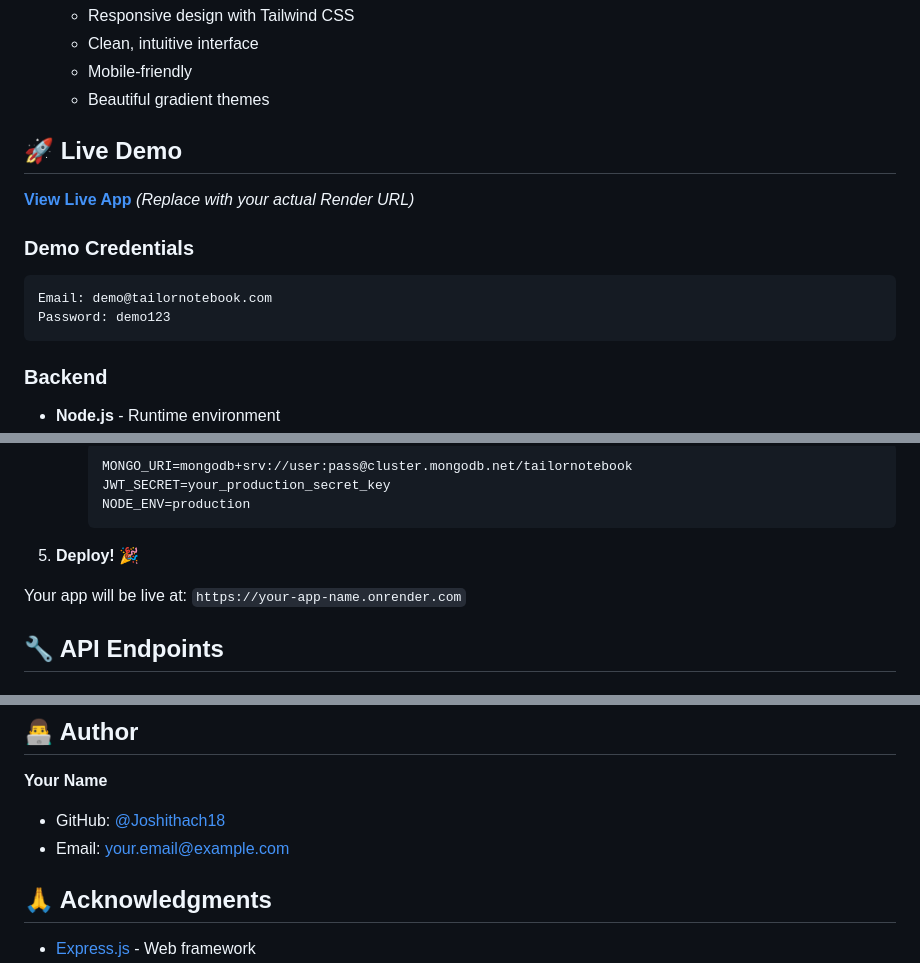
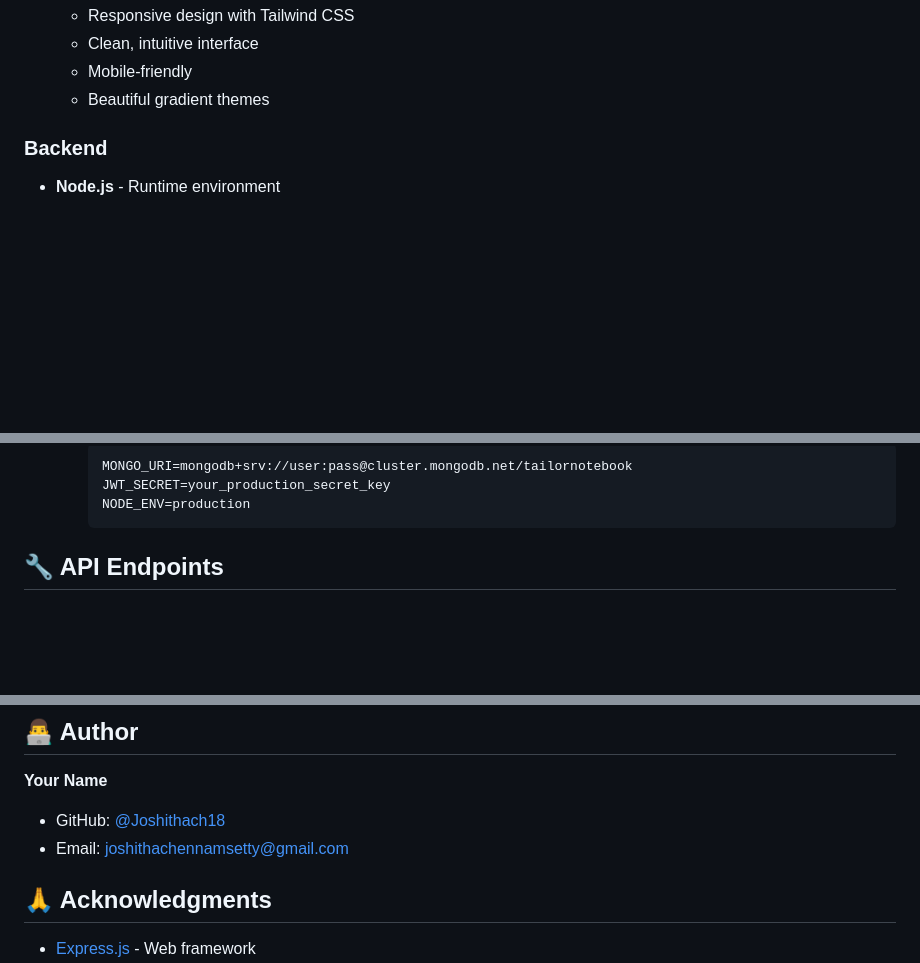
Before and after one commit to Joshithach18/TailorNotebook, a Markdown page: README.md, 3 parts joined by grey strips. Drawn GitHub-style; blank space fills up the shorter version.

````diff
--- a/README.md
+++ b/README.md
@@ -34,15 +34,6 @@ A modern, full-stack digital order management system built specifically for tail
   - Mobile-friendly
   - Beautiful gradient themes
 
-## 🚀 Live Demo
-
-**[View Live App](https://your-app-name.onrender.com)** *(Replace with your actual Render URL)*
-
-### Demo Credentials
-```
-Email: demo@tailornotebook.com
-Password: demo123
-```
 
 ### Backend
 - **Node.js** - Runtime environment
@@ -177,9 +168,6 @@ git push -u origin main
      NODE_ENV=production
      ```
 
-5. **Deploy!** 🎉
-
-Your app will be live at: `https://your-app-name.onrender.com`
 
 ## 🔧 API Endpoints
 
@@ -237,7 +225,7 @@ This project is licensed under the MIT License - see the [LICENSE](LICENSE) file
 
 **Your Name**
 - GitHub: [@Joshithach18](https://github.com/Joshithach18)
-- Email: your.email@example.com
+- Email: joshithachennamsetty@gmail.com
 
 ## 🙏 Acknowledgments
 
````
Also changed, not shown: other parts of README.md (+3 -3 lines).
